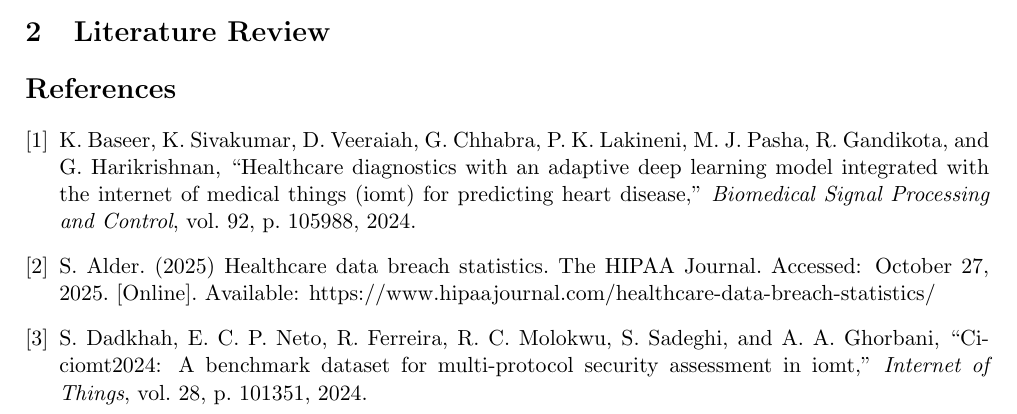
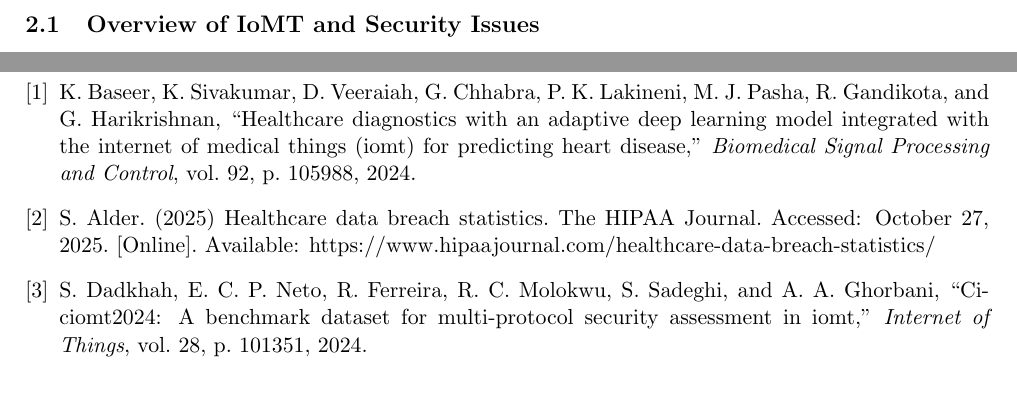
Before and after one commit to sssspppuud/Network-Intrusion-Detection-System-with-Explainable-Deep-Learning, a LaTeX document (Literature Review/main.tex): part of page 2 of 2 before the commit and two parts of pages 3 and 4 of 4 after it, the two joined at a grey line, cut at the place of the change. The pictures show the PDF file Literature Review/main.pdf that the author committed with the source.

Commit message:
Added new section titles

```diff
--- a/Literature Review/main.tex
+++ b/Literature Review/main.tex
@@ -92,25 +92,11 @@ This research seeks to design and implement an XAI model that can detect network
 \\
 The primary objectives of this project are: (1) to review current literature on AI-based network attack detection within IoT and IoMT networks; (2) to develop an accurate and interpretable attack detection model and select a suitable XAI technique; (3) Evaluate the models performance using the CIC2024 IoMT dataset; (4) Assess the models interpretability and its suitability for cybersecurity in a healthcare context.
 
-
-
-
-
-
-
-
-
-
-
-
+\newpage
 
 \section{Literature Review}
-%    REFERENCES
-%
-%%%%%%%%%%%%%%%%%%%%%%%%%%%%%%%%%%%%%%%%%%%%%%%%%%%%%%%%%%%%%%%%%%%%%%
+\subsection{Overview of IoMT and Security Issues}
+\newpage
 \bibliographystyle{IEEEtran}
 \bibliography{main.bib}
-
-
-
 \end{document}
```
Also changed, not shown: Literature Review/main.pdf.
